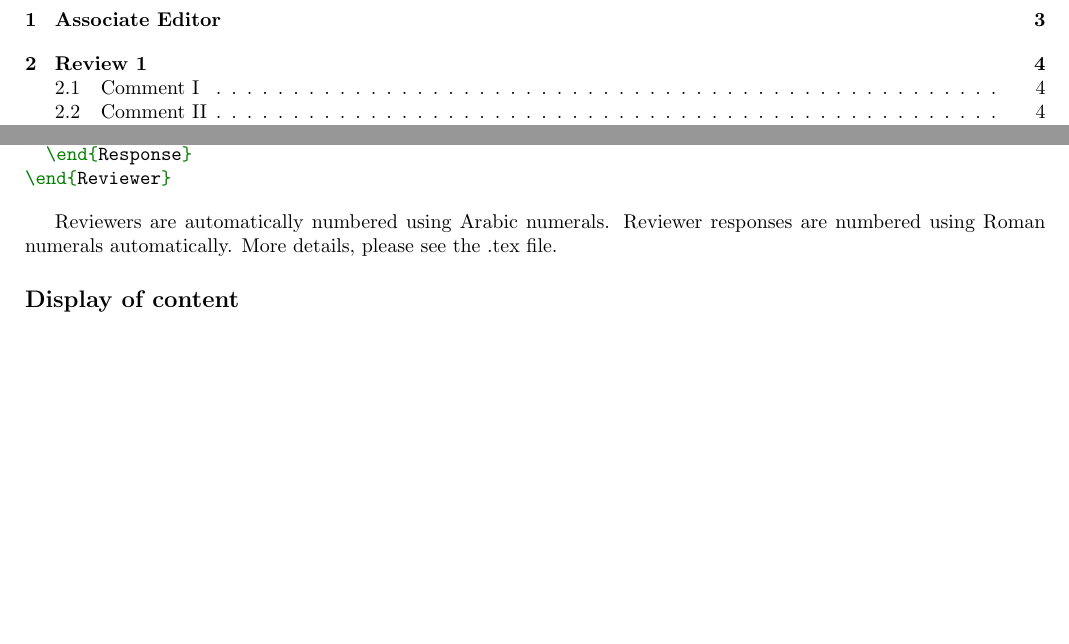
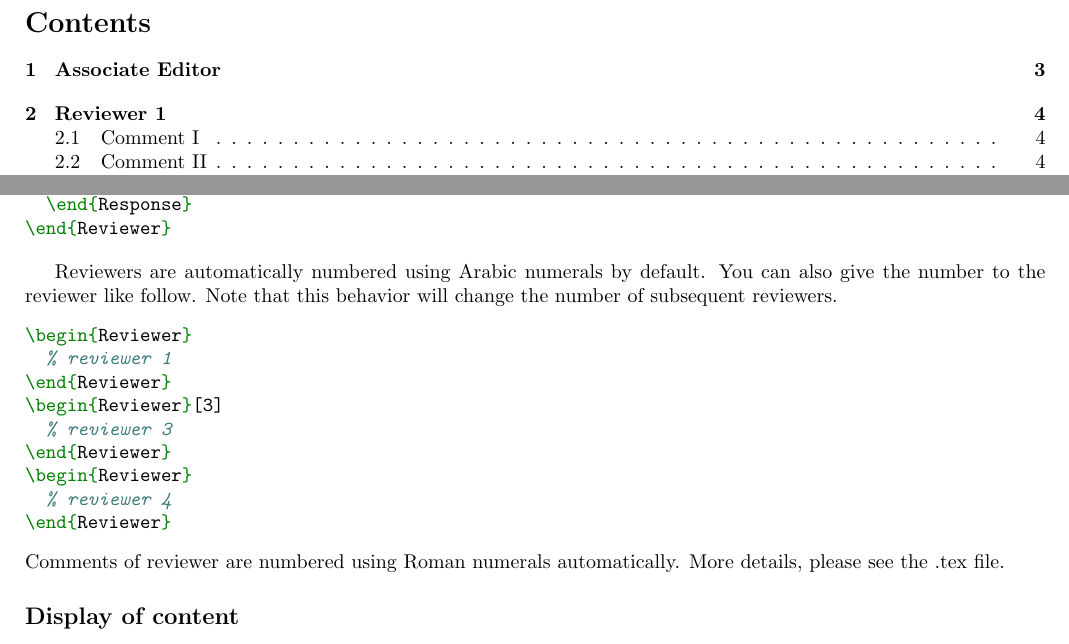
Before and after one commit to h-hg/latex-response-template, a LaTeX document (letter.tex, which reads how-to-use.tex): two parts of pages 2 and 6 of 8, joined at a grey line, cut at the place of the change, the shorter picture padded with empty space. Compiled offline with pdfLaTeX.

Commit message:
add: custom number for reviewer

```diff
--- a/how-to-use.tex
+++ b/how-to-use.tex
@@ -30,8 +30,21 @@ A simple example is as follows.
 \end{Reviewer}
 \end{minted}
 
-Reviewers are automatically numbered using Arabic numerals.
-Reviewer responses are numbered using Roman numerals automatically.
+Reviewers are automatically numbered using Arabic numerals by default.
+You can also give the number to the reviewer like follow.
+Note that this behavior will change the number of subsequent reviewers.
+\begin{minted}[]{latex}
+\begin{Reviewer}
+  % reviewer 1
+\end{Reviewer}
+\begin{Reviewer}[3]
+  % reviewer 3
+\end{Reviewer}
+\begin{Reviewer}
+  % reviewer 4
+\end{Reviewer}
+\end{minted}
+Comments of reviewer are numbered using Roman numerals automatically.
 More details, please see the .tex file.
 
 \subsection{Display of content}
```
Also changed, not shown: responseletter.sty (+10 -8 lines), letter.pdf.
